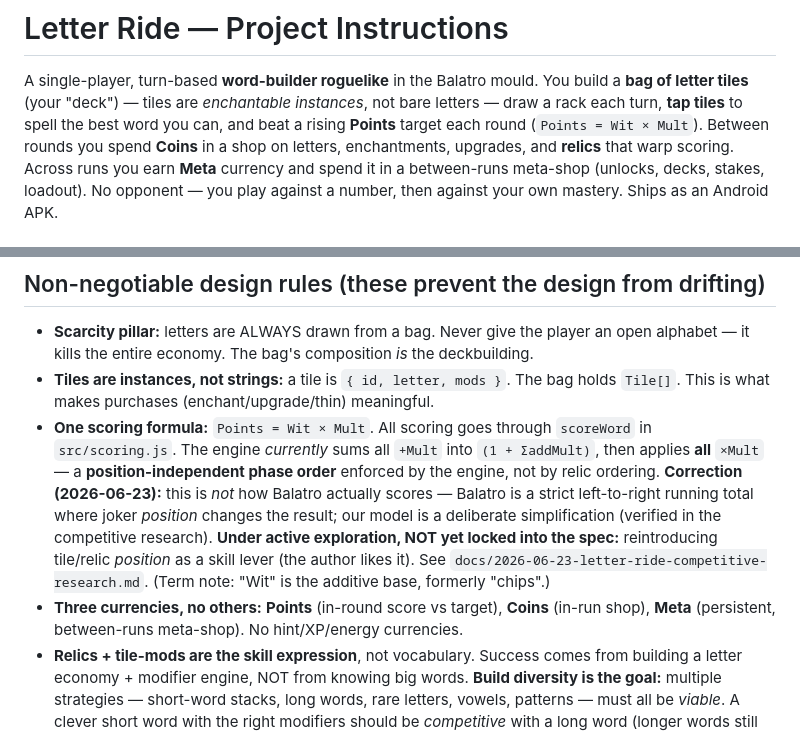
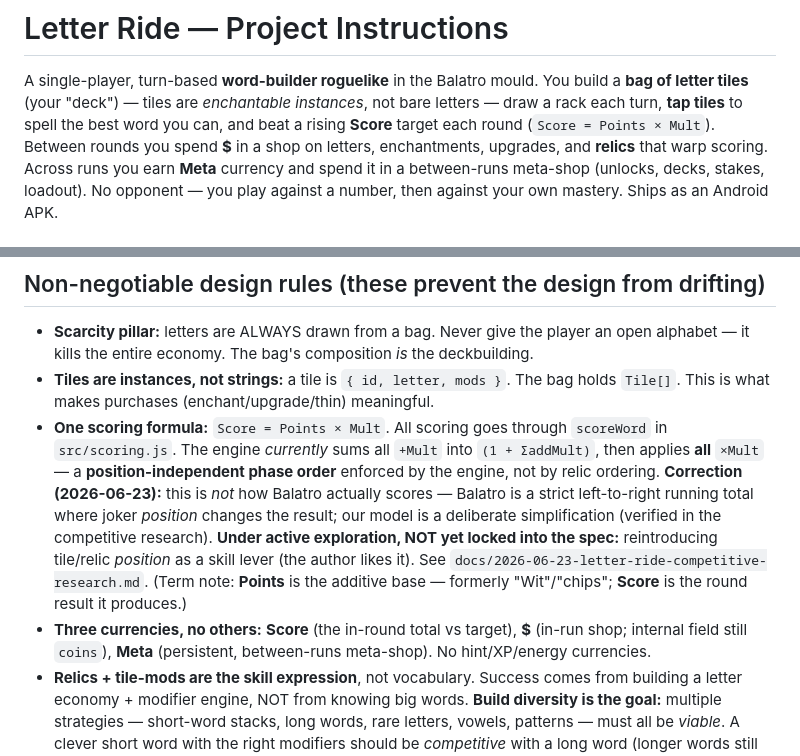
Before and after one commit to joelkhchan/letter-ride, a Markdown page: CLAUDE.md, 2 parts joined by grey strips. Drawn GitHub-style.

Commit message:
docs: sync CLAUDE.md terminology to code (Score = Points × Mult, $) — was stale Wit/Points/Coins

```diff
--- a/CLAUDE.md
+++ b/CLAUDE.md
@@ -3,7 +3,7 @@
 A single-player, turn-based **word-builder roguelike** in the Balatro mould. You build a
 **bag of letter tiles** (your "deck") — tiles are *enchantable instances*, not bare letters —
 draw a rack each turn, **tap tiles** to spell the best word you can, and beat a rising
-**Points** target each round (`Points = Wit × Mult`). Between rounds you spend **Coins** in a
+**Score** target each round (`Score = Points × Mult`). Between rounds you spend **$** in a
 shop on letters, enchantments, upgrades, and **relics** that warp scoring. Across runs you earn
 **Meta** currency and spend it in a between-runs meta-shop (unlocks, decks, stakes, loadout).
 No opponent — you play against a number, then against your own mastery. Ships as an Android APK.
@@ -24,17 +24,17 @@ No opponent — you play against a number, then against your own mastery. Ships
   alphabet — it kills the entire economy. The bag's composition *is* the deckbuilding.
 - **Tiles are instances, not strings:** a tile is `{ id, letter, mods }`. The bag holds
   `Tile[]`. This is what makes purchases (enchant/upgrade/thin) meaningful.
-- **One scoring formula:** `Points = Wit × Mult`. All scoring goes through `scoreWord` in
+- **One scoring formula:** `Score = Points × Mult`. All scoring goes through `scoreWord` in
   `src/scoring.js`. The engine *currently* sums all `+Mult` into `(1 + ΣaddMult)`, then applies
   **all** `×Mult` — a **position-independent phase order** enforced by the engine, not by relic
   ordering. **Correction (2026-06-23):** this is *not* how Balatro actually scores — Balatro is a
   strict left-to-right running total where joker *position* changes the result; our model is a
   deliberate simplification (verified in the competitive research). **Under active exploration,
   NOT yet locked into the spec:** reintroducing tile/relic *position* as a skill lever (the author
-  likes it). See `docs/2026-06-23-letter-ride-competitive-research.md`. (Term note: "Wit" is the
-  additive base, formerly "chips".)
-- **Three currencies, no others:** **Points** (in-round score vs target), **Coins** (in-run
-  shop), **Meta** (persistent, between-runs meta-shop). No hint/XP/energy currencies.
+  likes it). See `docs/2026-06-23-letter-ride-competitive-research.md`. (Term note: **Points** is
+  the additive base — formerly "Wit"/"chips"; **Score** is the round result it produces.)
+- **Three currencies, no others:** **Score** (the in-round total vs target), **$** (in-run
+  shop; internal field still `coins`), **Meta** (persistent, between-runs meta-shop). No hint/XP/energy currencies.
 - **Relics + tile-mods are the skill expression**, not vocabulary. Success comes from building a
   letter economy + modifier engine, NOT from knowing big words. **Build diversity is the goal:**
   multiple strategies — short-word stacks, long words, rare letters, vowels, patterns — must all
```
